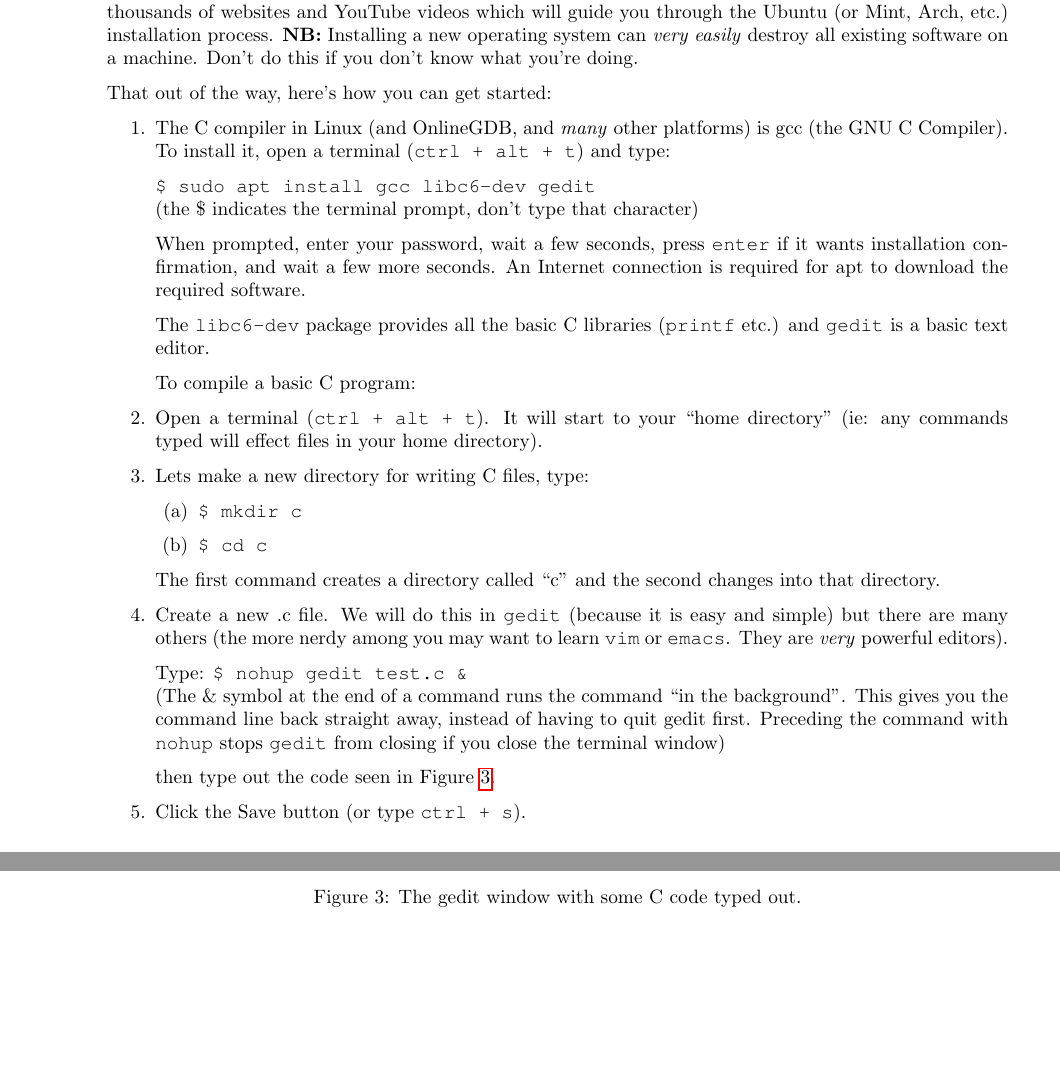
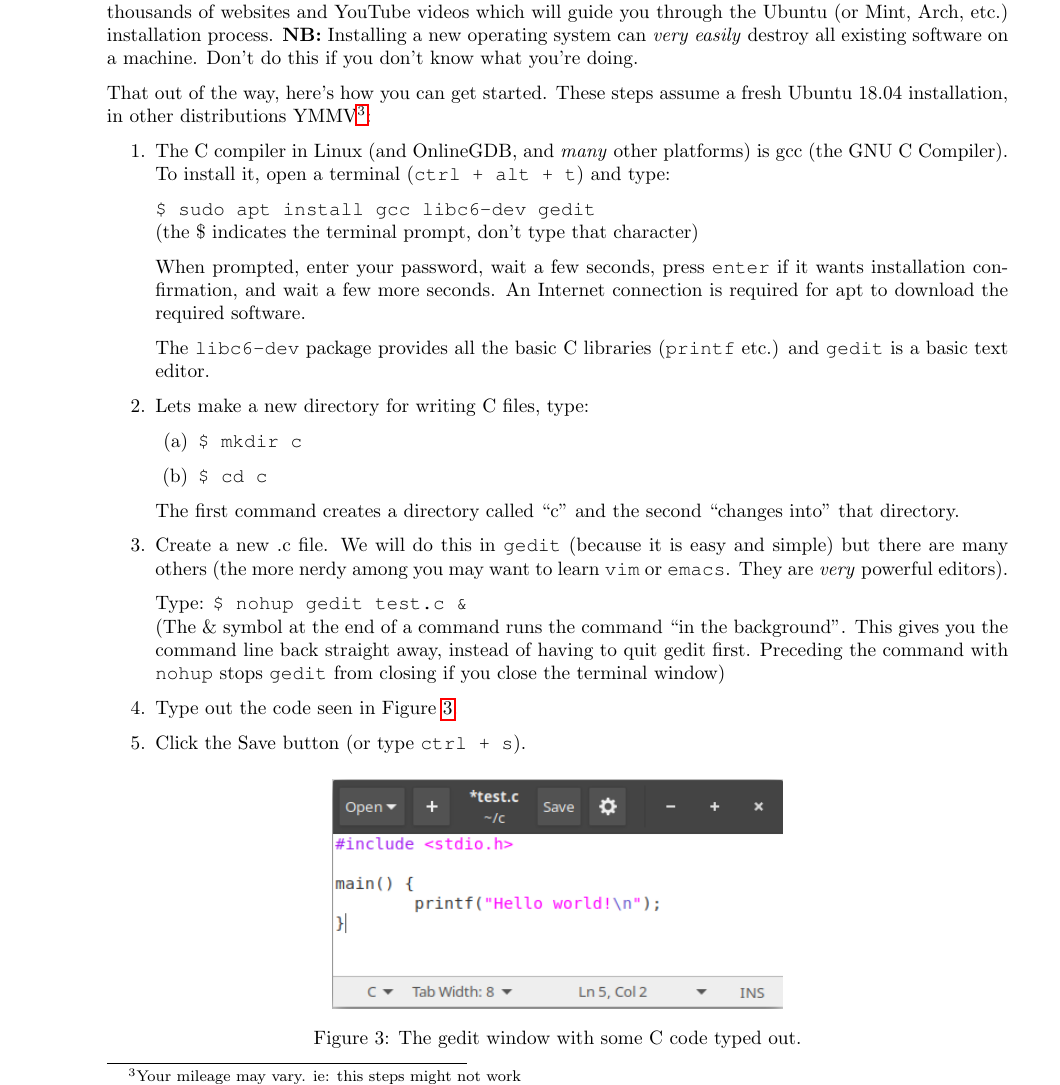
Before and after one commit to bschulznewy/engg1003, a LaTeX document (Labs/LabWk1.tex): two parts of pages 4 and 5 of 5 before the commit and part of page 4 of 5 after it, the two joined at a grey line, cut so that both start at the same text, the shorter picture padded with empty space. Compiled offline with pdfLaTeX.

Commit message:
Minor changes to the Ubuntu instructions

```diff
--- a/Labs/LabWk1.tex
+++ b/Labs/LabWk1.tex
@@ -125,7 +125,7 @@ Linux is not supported by university IT but, personally, I find it to be a fanta
 
 Installing Ubuntu is beyond the scope of this document (and course). If you think this is a daunting task I would recommend only using the officially supported tools to complete ENGG1003. There are many thousands of websites and YouTube videos which will guide you through the Ubuntu (or Mint, Arch, etc.) installation process. \textbf{NB:} Installing a new operating system can \textit{very easily} destroy all existing software on a machine. Don't do this if you don't know what you're doing.
 
-That out of the way, here's how you can get started:
+That out of the way, here's how you can get started. These steps assume a fresh Ubuntu 18.04 installation, in other distributions YMMV\footnote{Your mileage may vary. ie: this steps might not work}:
 
 \begin{enumerate}
 \item The C compiler in Linux (and OnlineGDB, and \textit{many} other platforms) is gcc (the GNU C Compiler). To install it, open a terminal (\texttt{ctrl + alt + t}) and type:
@@ -136,22 +136,18 @@ When prompted, enter your password, wait a few seconds, press \texttt{enter} if
 
 The \texttt{libc6-dev} package provides all the basic C libraries (\texttt{printf} etc.) and \texttt{gedit} is a basic text editor.
 
-To compile a basic C program:
-
-
-\item Open a terminal (\texttt{ctrl + alt + t}). It will start to your ``home directory'' (ie: any commands typed will effect files in your home directory).
 \item Lets make a new directory for writing C files, type:
 \begin{enumerate}
 	\item \texttt{\$ mkdir c}
 	\item \texttt{\$ cd c}
 \end{enumerate}
-The first command creates a directory called ``c'' and the second changes into that directory.
+The first command creates a directory called ``c'' and the second ``changes into'' that directory.
 
 \item Create a new .c file. We will do this in \texttt{gedit} (because it is easy and simple) but there are many others (the more nerdy among you may want to learn \texttt{vim} or \texttt{emacs}. They are \textit{very} powerful editors).
 
 Type: \texttt{\$ nohup gedit test.c \&} \\ (The \& symbol at the end of a command runs the command ``in the background''. This gives you the command line back straight away, instead of having to quit gedit first. Preceding the command with \texttt{nohup} stops \texttt{gedit} from closing if you close the terminal window)
 
-then type out the code seen in Figure \ref{fig:gedit}.
+\item Type out the code seen in Figure \ref{fig:gedit}.
 
 \item Click the Save button (or type \texttt{ctrl + s}).
 
```
Also changed, not shown: Labs/LabWk1.pdf, Labs/LabWk1.tex (2 more changed lines).
